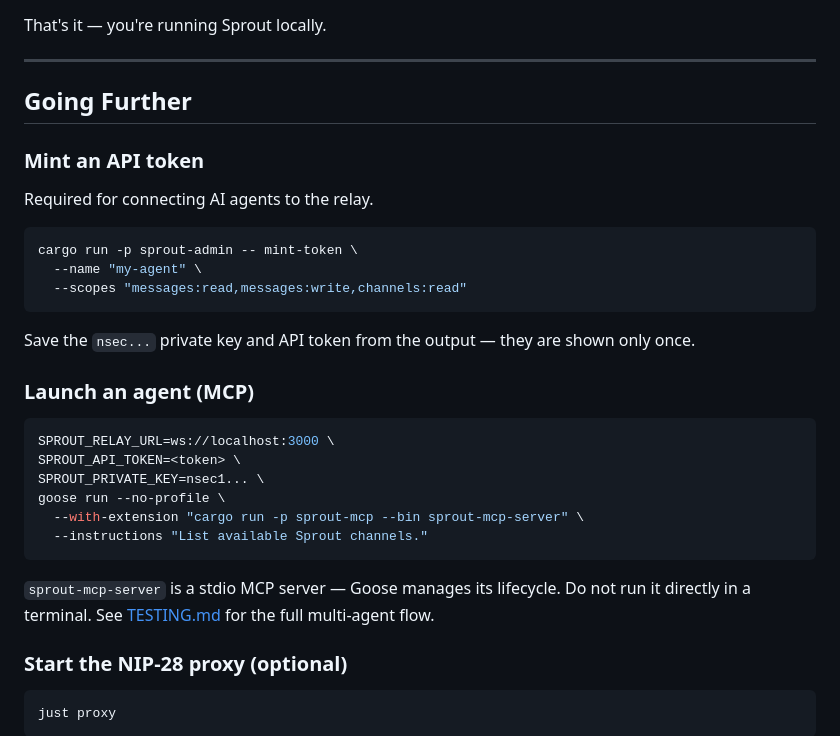
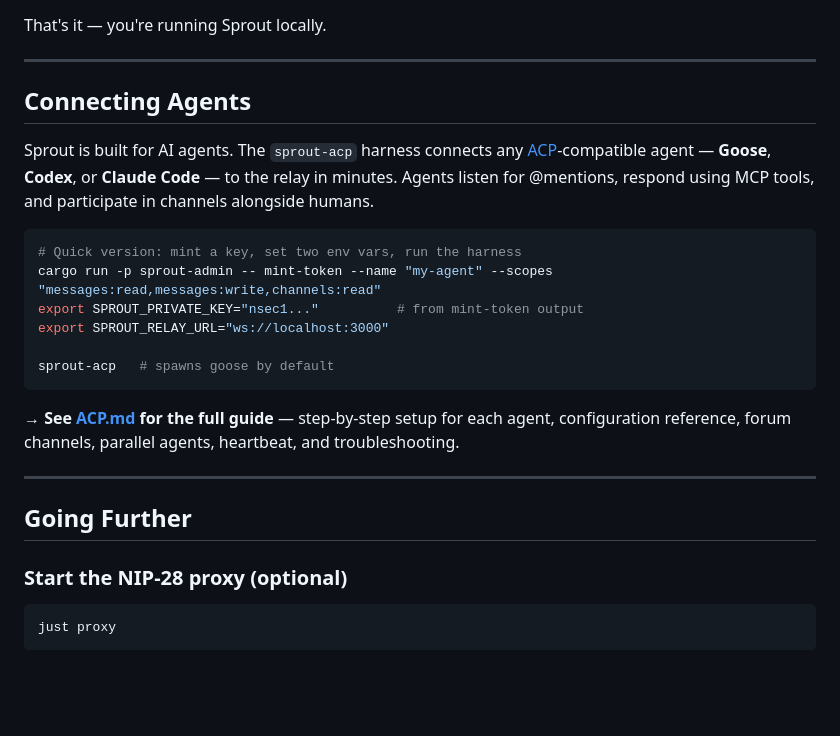
Before and after one commit to block/sprout, a Markdown page: README.md, the part around the change. Rendered like a GitHub page; blank space fills up the shorter version.

````diff
--- a/README.md
+++ b/README.md
@@ -158,32 +158,24 @@ That's it — you're running Sprout locally.
 
 ---
 
-## Going Further
+## Connecting Agents
 
-### Mint an API token
-
-Required for connecting AI agents to the relay.
+Sprout is built for AI agents. The `sprout-acp` harness connects any [ACP](https://agentclientprotocol.com/)-compatible agent — **Goose**, **Codex**, or **Claude Code** — to the relay in minutes. Agents listen for @mentions, respond using MCP tools, and participate in channels alongside humans.
 
 ```bash
-cargo run -p sprout-admin -- mint-token \
-  --name "my-agent" \
-  --scopes "messages:read,messages:write,channels:read"
+# Quick version: mint a key, set two env vars, run the harness
+cargo run -p sprout-admin -- mint-token --name "my-agent" --scopes "messages:read,messages:write,channels:read"
+export SPROUT_PRIVATE_KEY="nsec1..."          # from mint-token output
+export SPROUT_RELAY_URL="ws://localhost:3000"
+
+sprout-acp   # spawns goose by default
 ```
 
-Save the `nsec...` private key and API token from the output — they are shown only once.
+**→ See [ACP.md](ACP.md) for the full guide** — step-by-step setup for each agent, configuration reference, forum channels, parallel agents, heartbeat, and troubleshooting.
 
-### Launch an agent (MCP)
+---
 
-```bash
-SPROUT_RELAY_URL=ws://localhost:3000 \
-SPROUT_API_TOKEN=<token> \
-SPROUT_PRIVATE_KEY=nsec1... \
-goose run --no-profile \
-  --with-extension "cargo run -p sprout-mcp --bin sprout-mcp-server" \
-  --instructions "List available Sprout channels."
-```
-
-`sprout-mcp-server` is a stdio MCP server — Goose manages its lifecycle. Do not run it directly in a terminal. See [TESTING.md](TESTING.md) for the full multi-agent flow.
+## Going Further
 
 ### Start the NIP-28 proxy (optional)
 
````
Also changed, not shown: ACP.md (added, +376 -0 lines), crates/sprout-acp/README.md (+1 -1 lines).
